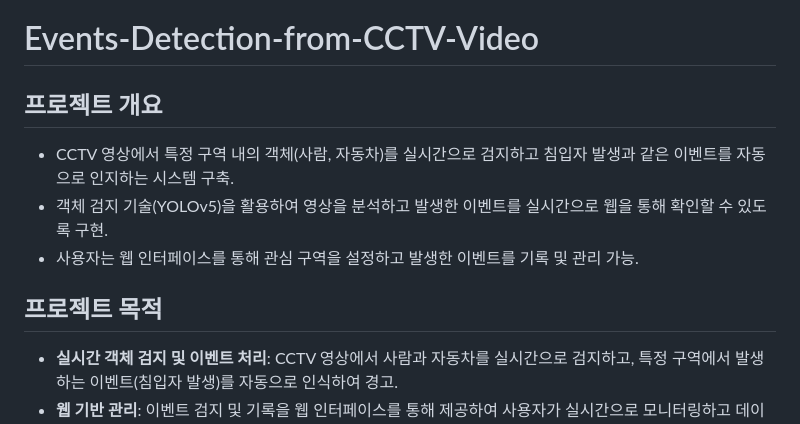
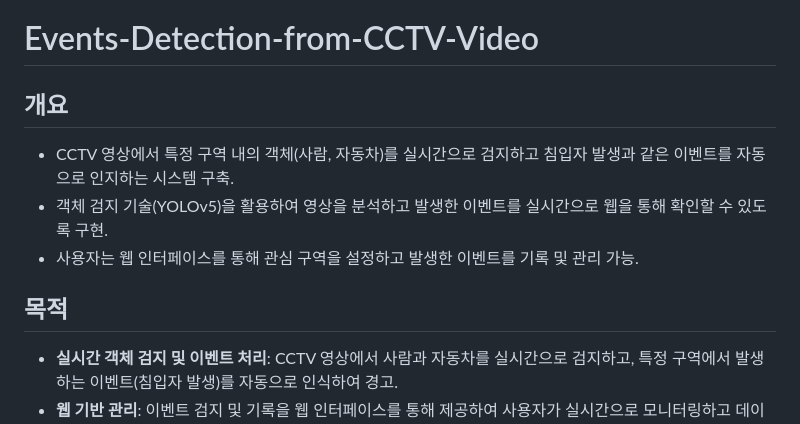
Before and after one commit to junny1117/Events-Detection-from-CCTV-Video, a Markdown page: README.md, the part around the change. Rendered like a GitHub page.

```diff
--- a/README.md
+++ b/README.md
@@ -1,11 +1,11 @@
 # Events-Detection-from-CCTV-Video
 
-## 프로젝트 개요
+## 개요
 - CCTV 영상에서 특정 구역 내의 객체(사람, 자동차)를 실시간으로 검지하고 침입자 발생과 같은 이벤트를 자동으로 인지하는 시스템 구축.
 - 객체 검지 기술(YOLOv5)을 활용하여 영상을 분석하고 발생한 이벤트를 실시간으로 웹을 통해 확인할 수 있도록 구현.
 - 사용자는 웹 인터페이스를 통해 관심 구역을 설정하고 발생한 이벤트를 기록 및 관리 가능.
 
-## 프로젝트 목적
+## 목적
 - **실시간 객체 검지 및 이벤트 처리**: CCTV 영상에서 사람과 자동차를 실시간으로 검지하고, 특정 구역에서 발생하는 이벤트(침입자 발생)를 자동으로 인식하여 경고.
 - **웹 기반 관리**: 이벤트 검지 및 기록을 웹 인터페이스를 통해 제공하여 사용자가 실시간으로 모니터링하고 데이터 관리 가능.
 
```
